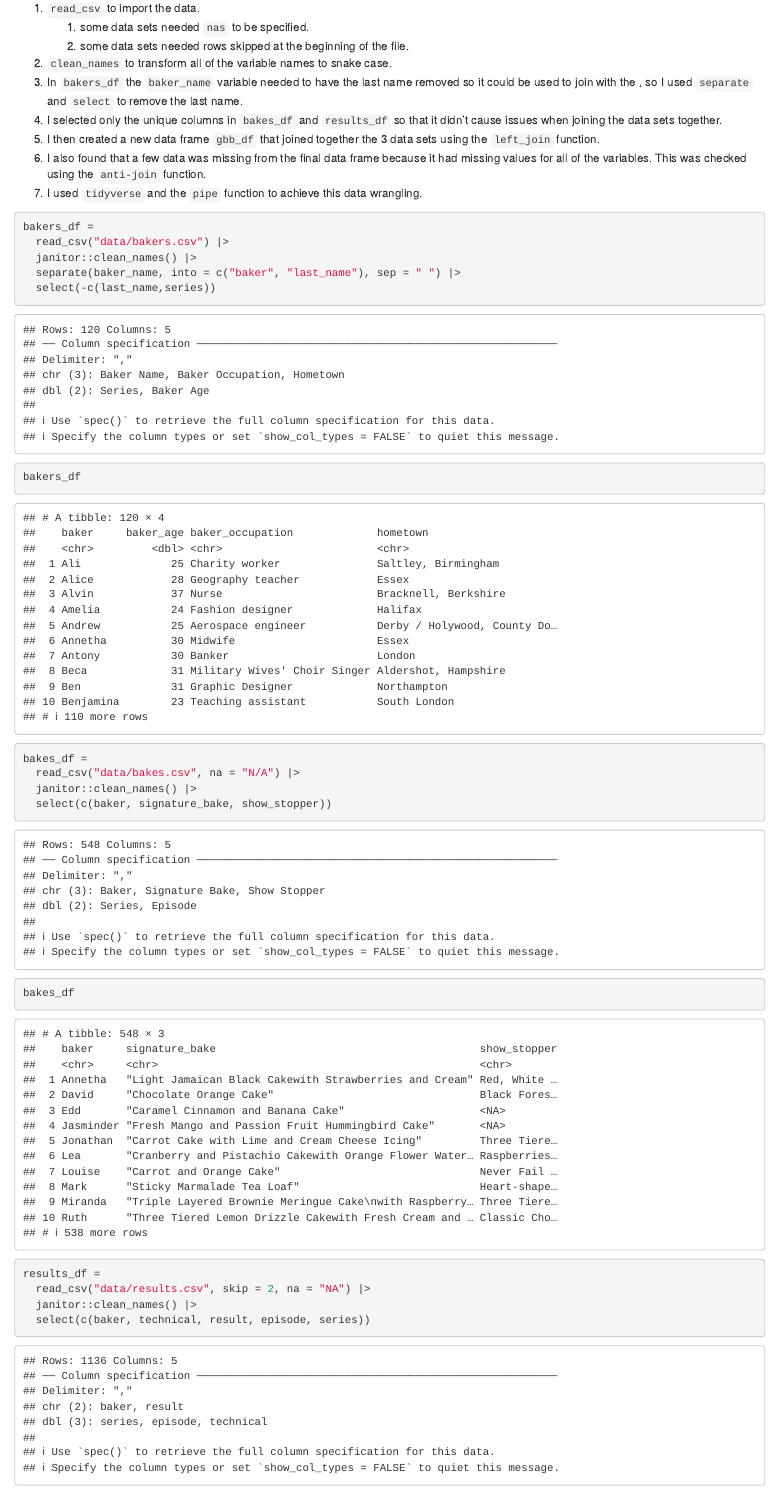
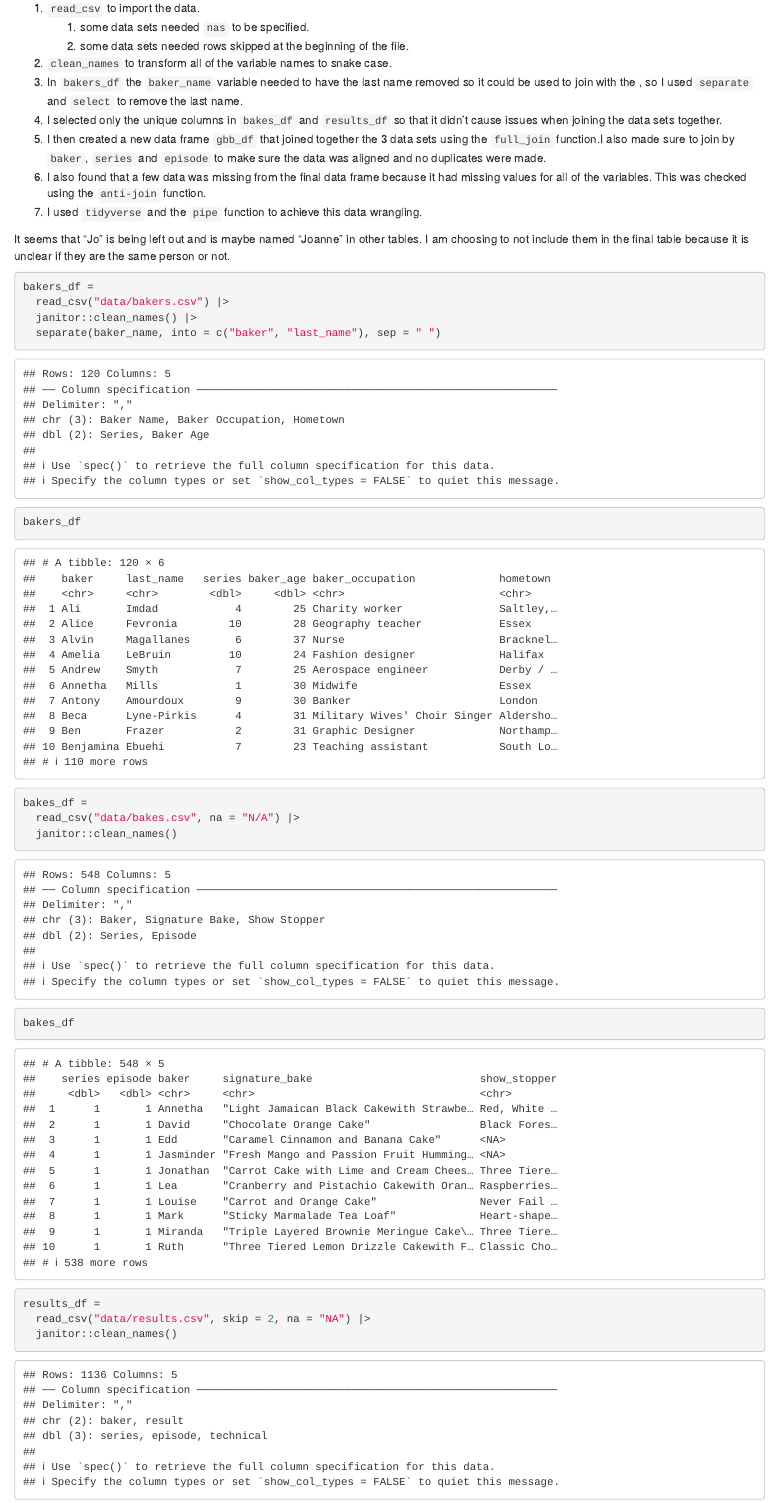
Before and after one commit to brooklynnrm/p8105_hw2_brm2150, an R Markdown document (p8105_hw2_brm2150.Rmd): the page in a window 1100 px wide, from 2510 px down. Rendered offline with R 4.5, knitr and Pandoc, with nearby package versions; some code elsewhere in the file could not run offline; column names are cleaned by a stand-in for the janitor package.

````diff
--- a/p8105_hw2_brm2150.Rmd
+++ b/p8105_hw2_brm2150.Rmd
@@ -64,30 +64,30 @@
 2.  `clean_names` to transform all of the variable names to snake case.
 3.  In `bakers_df` the `baker_name` variable needed to have the last name removed so it could be used to join with the , so I used `separate` and `select` to remove the last name.
 4.  I selected only the unique columns in `bakes_df` and `results_df` so that it didn't cause issues when joining the data sets together.
-5.  I then created a new data frame `gbb_df` that joined together the 3 data sets using the `left_join` function.
+5.  I then created a new data frame `gbb_df` that joined together the 3 data sets using the `full_join` function.I also made sure to join by `baker`, `series` and `episode` to make sure the data was aligned and no duplicates were made.
 6.  I also found that a few data was missing from the final data frame because it had missing values for all of the variables. This was checked using the `anti-join` function.
 7.  I used `tidyverse` and the `pipe` function to achieve this data wrangling.
+
+
+It seems that "Jo" is being left out and is maybe named "Joanne" in other tables. I am choosing to not include them in the final table because it is unclear if they are the same person or not.
 
 ```{r}
 bakers_df =
   read_csv("data/bakers.csv") |>
   janitor::clean_names() |>
-  separate(baker_name, into = c("baker", "last_name"), sep = " ") |>
-  select(-c(last_name,series))
+  separate(baker_name, into = c("baker", "last_name"), sep = " ")
 
 bakers_df
 
 bakes_df =
   read_csv("data/bakes.csv", na = "N/A") |>
-  janitor::clean_names() |>
-  select(c(baker, signature_bake, show_stopper))
+  janitor::clean_names()
 
 bakes_df
 
 results_df =
   read_csv("data/results.csv", skip = 2, na = "NA") |>
-  janitor::clean_names() |>
-  select(c(baker, technical, result, episode, series))
+  janitor::clean_names()
 
 results_df
 
````
Also changed, not shown: p8105_hw2_brm2150.Rmd (13 more changed lines).
